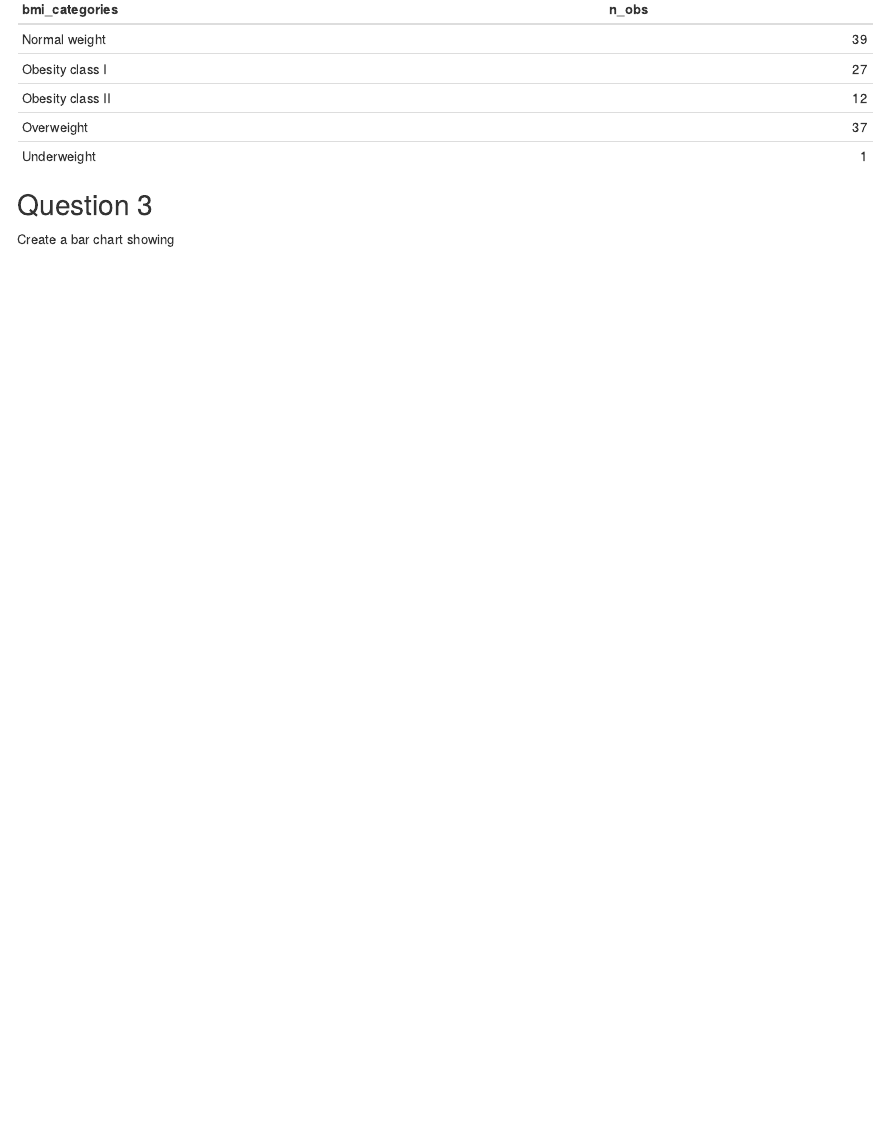
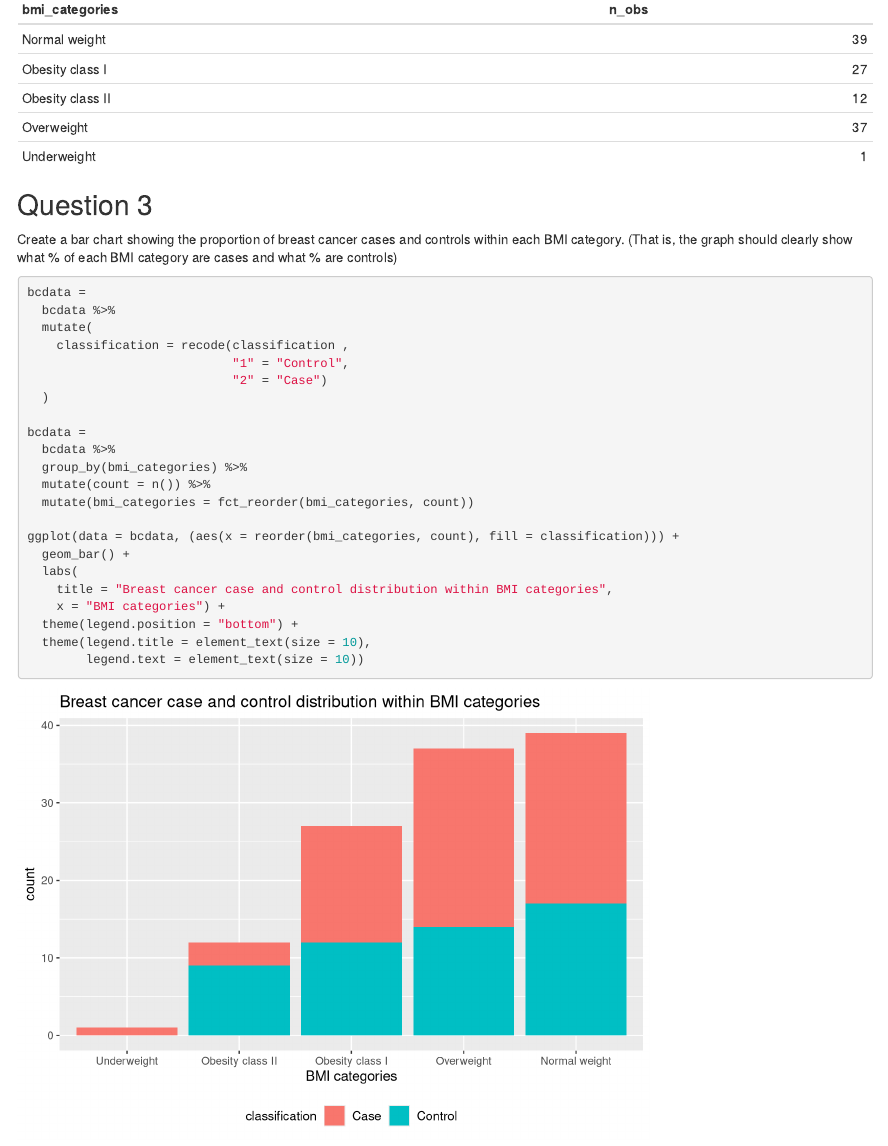
Before and after one commit to gw2442/p8451_assignment_1, an R Markdown document (p8451_assignment_1.Rmd): the page in a window 1100 px wide, from 1860 px down. Rendered offline with R 4.5, knitr and Pandoc, with nearby package versions; column names are cleaned by a stand-in for the janitor package.

Commit message:
question 3 and 2

````diff
--- a/p8451_assignment_1.Rmd
+++ b/p8451_assignment_1.Rmd
@@ -62,4 +62,29 @@ bcdata %>%
 
 ## Question 3
 
-Create a bar chart showing
+Create a bar chart showing the proportion of breast cancer cases and controls within each BMI category. (That is, the graph should clearly show what % of each BMI category are cases and what % are controls)
+
+```{r}
+bcdata =
+  bcdata %>%
+  mutate(
+    classification = recode(classification ,
+                            "1" = "Control",
+                            "2" = "Case")
+  )
+
+bcdata =
+  bcdata %>%
+  group_by(bmi_categories) %>%
+  mutate(count = n()) %>%
+  mutate(bmi_categories = fct_reorder(bmi_categories, count))
+
+ggplot(data = bcdata, (aes(x = reorder(bmi_categories, count), fill = classification))) +
+  geom_bar() +
+  labs(
+    title = "Breast cancer case and control distribution within BMI categories",
+    x = "BMI categories") +
+  theme(legend.position = "bottom") +
+  theme(legend.title = element_text(size = 10),
+        legend.text = element_text(size = 10))
+```
````
Also changed, not shown: p8451_assignment_1.html.
